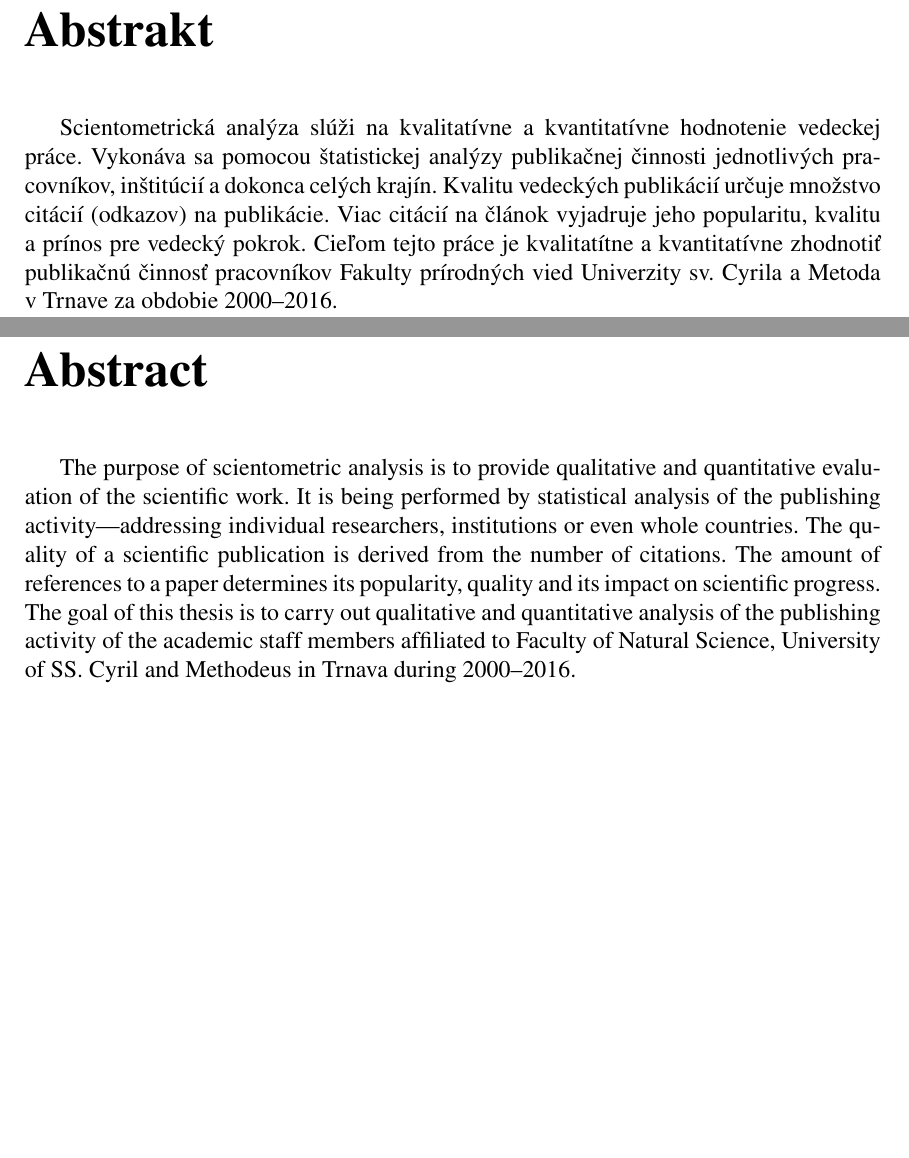
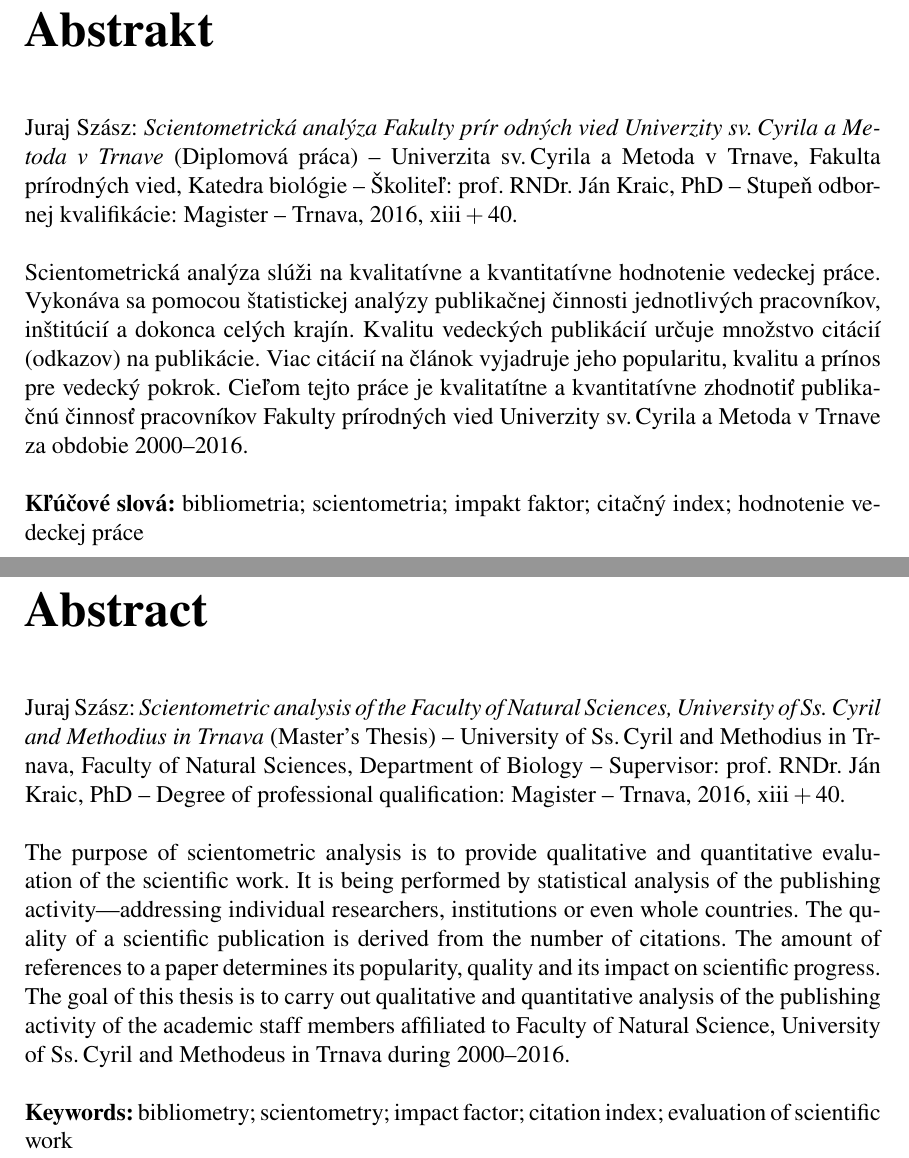
Before and after one commit to sars1492/diplomovka, a LaTeX thesis (diplomovka.tex, which reads ucmthesis.sty): two parts of pages 6 and 7 of 52, joined at a grey line, cut so that both start at the same text, the shorter picture padded with empty space. Compiled offline with pdfLaTeX.

Commit message:
Extend abstract contents (fix issue #12)
The new guidelines add bibliometric entry and keywords to the abstracts
and they have very specific requirement on format of these entries.

```diff
--- a/diplomovka.tex
+++ b/diplomovka.tex
@@ -74,6 +74,8 @@
 
 \NazovKatedry{Katedra biológie}{Department of Biology}
 
+\MiestoRieseniaPrace{Trnava}{Trnava}
+
 \RokOdovzdaniaPrace{2016}
 
 \AkademickyRok{2016/2017}
@@ -93,3 +95,6 @@
 
 \PocetStran{xiii\,$+$\,40}
 
+\KlucoveSlova{bibliometria; scientometria; impakt faktor; citačný index;
+  hodnotenie vedeckej práce}{bibliometry; scientometry; impact factor; citation
+  index; evaluation of scientific work}
@@ -99,18 +101,9 @@
 
-\TextAbstraktov{Scientometrická analýza slúži na kvalitatívne a kvantitatívne
+\TextAbstraktov{Scientometrická analýza slúži na kvalitatívne a~kvantitatívne
   hodnotenie vedeckej práce.  Vykonáva sa pomocou štatistickej analýzy
-  publikačnej činnosti jednotlivých pracovníkov, inštitúcií a dokonca celých
+  publikačnej činnosti jednotlivých pracovníkov, inštitúcií a~dokonca celých
   krajín.  Kvalitu vedeckých publikácií určuje množstvo citácií (odkazov) na
-  publikácie.  Viac citácií na článok vyjadruje jeho popularitu, kvalitu a
-  prínos pre vedecký pokrok.  Cieľom tejto práce je kvalitatítne a kvantitatívne
-  zhodnotiť publikačnú činnosť pracovníkov Fakulty prírodných vied Univerzity
-  sv. Cyrila a Metoda v~Trnave za obdobie 2000--2016.}{The purpose of
-  scientometric analysis is to provide qualitative and quantitative evaluation
-  of the scientific work.  It is being performed by statistical analysis of the
-  publishing activity---addressing individual researchers, institutions or even
-  whole countries.  The quality of a scientific publication is derived from the
-  number of citations.  The amount of references to a paper determines its
-  popularity, quality and its impact on scientific progress.  The goal of this
-  thesis is to carry out qualitative and quantitative analysis of the publishing
-  activity of the academic staff members affiliated to Faculty of Natural
-  Science, University of SS. Cyril and Methodeus in Trnava during 2000--2016.}
+  publikácie.  Viac citácií na článok vyjadruje jeho popularitu, kvalitu
+  a~prínos pre vedecký pokrok.  Cieľom tejto práce je kvalitatítne
+  a~kvantitatívne zhodnotiť publikačnú činnosť pracovníkov Fakulty prírodných
+  vied Univerzity sv.\,Cyrila a Metoda v~Trnave za~obdobie 2000--2016.}{The
@@ -117,3 +118,5 @@
+  Natural Science, University of Ss.\,Cyril and Methodeus in Trnava during
+  2000--2016.}
 
 \TextPodakovania{Ďakujem môjmu školiteľovi prof. Jánovi Kraicovi, za jeho
   odborné vedenie, metodickú pomoc a cenné rady, ktoré mi poskytol pri
--- a/ucmthesis.sty
+++ b/ucmthesis.sty
@@ -111,7 +111,8 @@
 %%
 %%%%%%%%%%%%%%%%%%%%%%%%%%%%%%%%%%%%%%%%%%%%%%%%%%%%%%%%%%%%%%%%%%%%%%%%%%%%%%%
 
-\newcommand{\NazovKatedry}[2]{\newcommand{\Katedra}{#1} \newcommand{\Department}{#2}}
+\newcommand{\NazovKatedry}[2]{\newcommand{\Katedra}{#1}\newcommand{\Department}{#2}}
+\newcommand{\MiestoRieseniaPrace}[2]{\newcommand{\MiestoRiesenia}{#1}\newcommand{\PlaceOfPerformance}{#2}}
 \newcommand{\RokOdovzdaniaPrace}[1]{\newcommand{\RokOdovzdania}{#1}}
 \newcommand{\AkademickyRok}[1]{\newcommand{\AkadRok}{#1}}
 \newcommand{\Autor}[2]{\newcommand{\MenoAutora}{#1} \newcommand{\AutorSTitulmi}{#2}}
@@ -387,7 +388,15 @@
   \NazovPovinnejCasti{Abstrakt}
   \thispagestyle{empty}
 
-  \Abstrakt
+  \noindent\MenoAutora: \textit{\NazovPrace{}}
+  (\TypPrace)~--~Univerzita sv.\,Cyrila a~Metoda v~Trnave, Fakulta prírodných
+  vied, \Katedra~--~{\v{S}}kolite{\v{l}}: \Skolitel~--~Stupe{\v{n}} odbornej
+  kvalifik{\'{a}}cie: \StupenOdbornosti~--~\MiestoRiesenia, \RokOdovzdania,
+  \Strany.\\
+
+  \noindent\Abstrakt\\
+
+  \noindent\textbf{K{\v{l}}{\'{u}}{\v{c}}ov{\'{e}} slov{\'{a}}:} \KlSlova
 
   \cleardoublepage
 
@@ -395,7 +404,14 @@
   \NazovPovinnejCasti{Abstract}
   \thispagestyle{empty}
 
-  \Abstract
+  \noindent\MenoAutora: \textit{\TitleOfThesis{}} (\TypeOfThesis)~--~University
+  of Ss.\,Cyril and Methodius in Trnava, Faculty of Natural Sciences,
+  \Department~--~Supervisor: \Skolitel~--~Degree of professional qualification:
+  \Degree~--~\PlaceOfPerformance, \RokOdovzdania, \Strany.\\
+
+  \noindent\Abstract\\
+
+  \noindent\textbf{Keywords:} \Keywords
 
   \cleardoublepage
 }
```
Also changed, not shown: diplomovka.tex (11 more changed lines).
